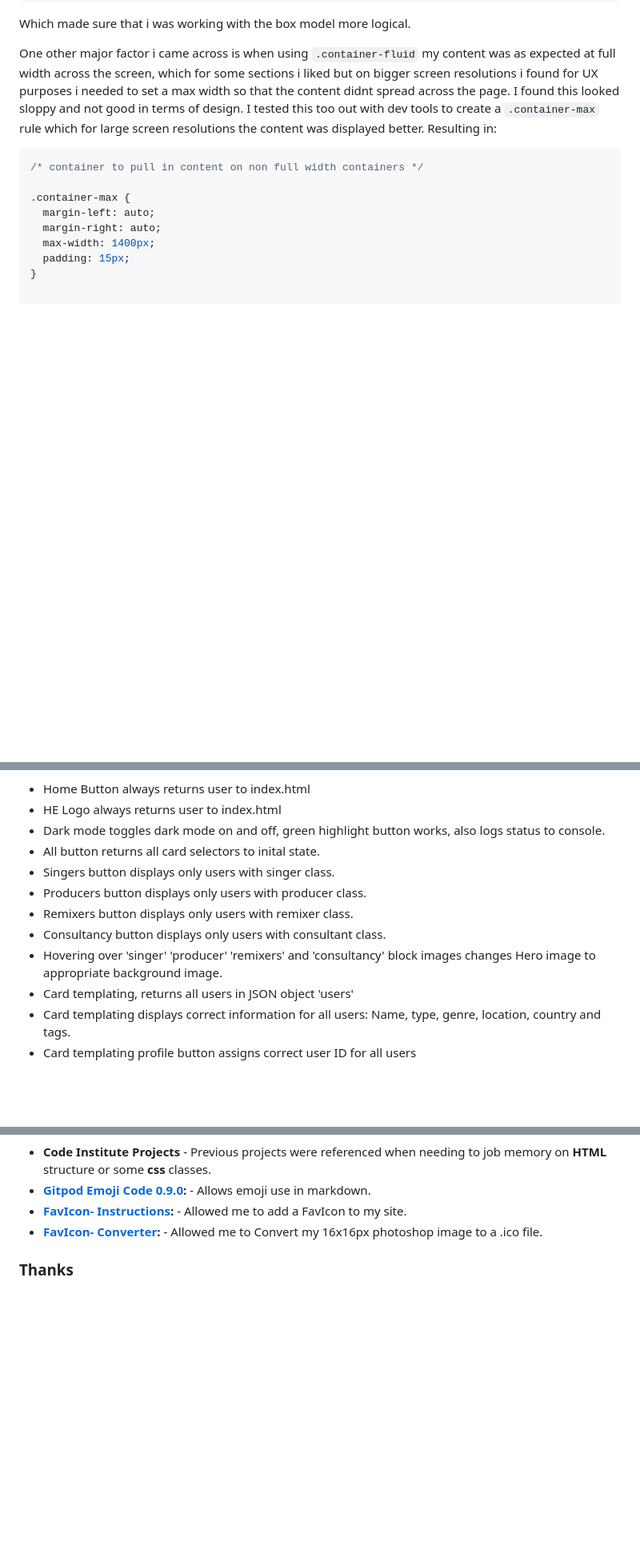
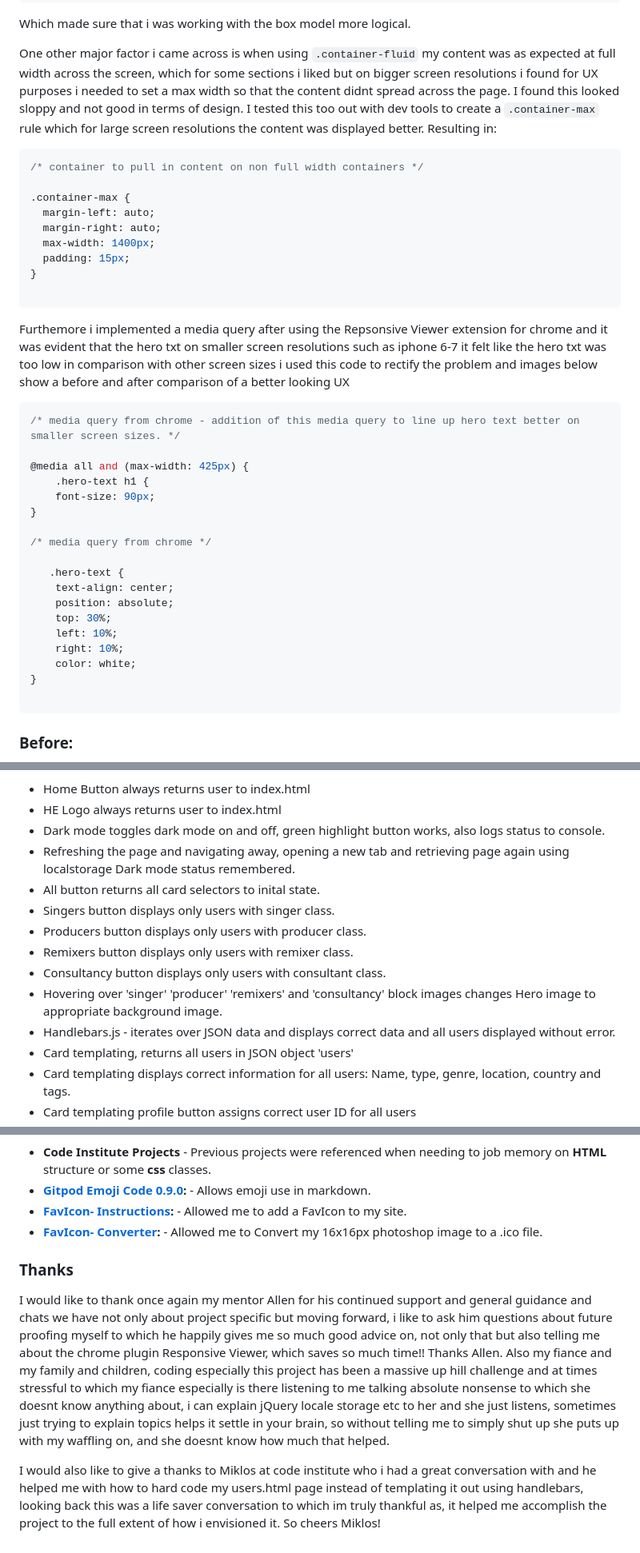
Before and after one commit to Code-Institute-Submissions/HydraExplorer, a Markdown page: README.md, 3 parts joined by grey strips. Shown: that part at 80% size. GitHub-like rendering; blank space fills up the shorter version.

Commit message:
readme updated with thanks and references to any external tutorials and code which was used in the project

````diff
--- a/README.md
+++ b/README.md
@@ -379,3 +379,27 @@ Resulting in:
 
 ```
 
+Furthemore i implemented a media query after using the Repsonsive Viewer extension for chrome and it was evident that the hero txt on smaller screen resolutions such as iphone 6-7 it felt like the hero txt was too low in comparison with other screen sizes i used this code to rectify the problem and images below show a before and after comparison of a better looking UX
+
+```css
+/* media query from chrome - addition of this media query to line up hero text better on smaller screen sizes. */
+
+@media all and (max-width: 425px) {
+    .hero-text h1 {
+    font-size: 90px;
+}
+
+/* media query from chrome */
+
+   .hero-text {
+    text-align: center;
+    position: absolute;
+    top: 30%;
+    left: 10%;
+    right: 10%;
+    color: white;
+}
+
+```
+### **Before:**
+
@@ -408,12 +437,14 @@ I tested all parts of the website including Bootstrap components, as i used:
 * Home Button always returns user to index.html
 * HE Logo always returns user to index.html
 * Dark mode toggles dark mode on and off, green highlight button works, also logs status to console.
+* Refreshing the page and navigating away, opening a new tab and retrieving page again using localstorage Dark mode status remembered.
 *  All button returns all card selectors to inital state.
 * Singers button displays only users with singer class.
 * Producers button displays only users with producer class.
 * Remixers button displays only users with remixer class.
 * Consultancy button displays only users with consultant class.
 * Hovering over 'singer' 'producer' 'remixers' and 'consultancy' block images changes Hero image to appropriate background image.
+* Handlebars.js - iterates over JSON data and displays correct data and all users displayed without error.
 * Card templating, returns all users in JSON object 'users'
 * Card templating displays correct information for all users: Name, type, genre, location, country and tags.
 * Card templating profile button assigns correct user ID for all users
@@ -562,3 +589,8 @@ Over the course of my project i used various sources for media -
 
 
 ### **Thanks**
+
+I would like to thank once again my mentor Allen for his continued support and general guidance and chats we have not only about project specific but moving forward, i like to ask him questions about future proofing myself to which he happily gives me so much good advice on, not only that but also telling me about the chrome plugin Responsive Viewer, which saves so much time!! Thanks Allen.
+Also my fiance and my family and children, coding especially this project has been a massive up hill challenge and at times stressful to which my fiance especially is there listening to me talking absolute nonsense to which she doesnt know anything about, i can explain jQuery locale storage etc to her and she just listens, sometimes just trying to explain topics helps it settle in your brain, so without telling me to simply shut up she puts up with my waffling on, and she doesnt know how much that helped.
+
+I would also like to give a thanks to Miklos at code institute who i had a great conversation with and he helped me with how to hard code my users.html page instead of templating it out using handlebars, looking back this was a life saver conversation to which im truly thankful as, it helped me accomplish the project to the full extent of how i envisioned it. So cheers Miklos!
````
Also changed, not shown: other parts of README.md (+9 -8 lines), assets/img/aftermedia.png (added), assets/img/beforemedia.png (added), assets/img/useraftermedia.png (added), 1 other file.
